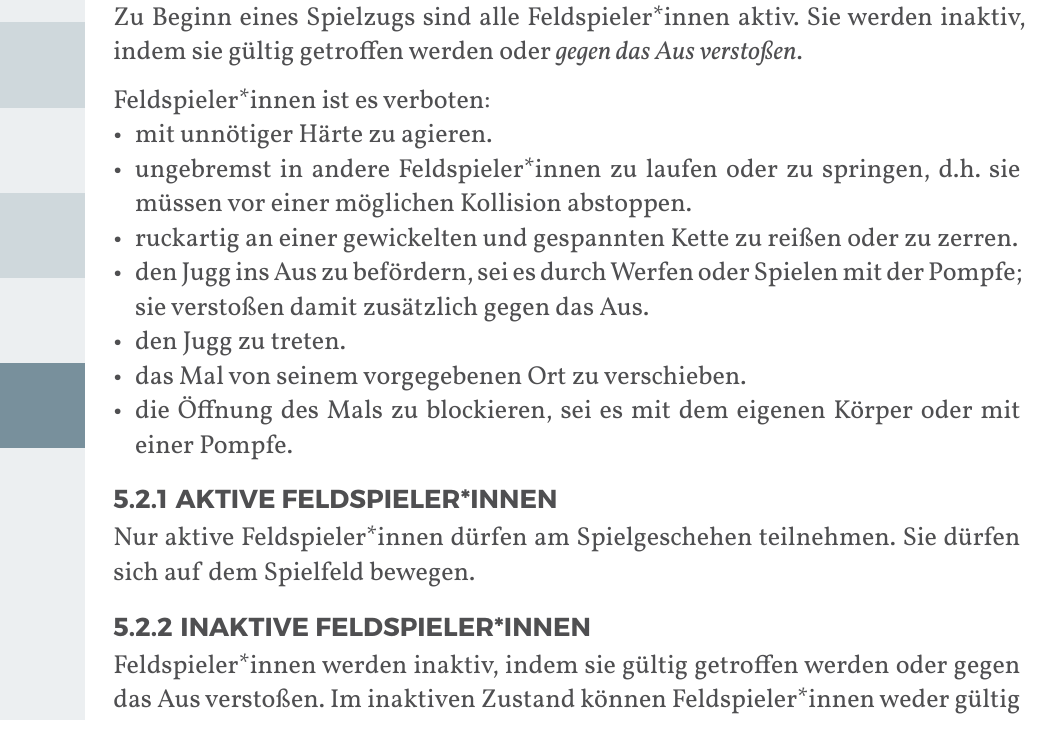
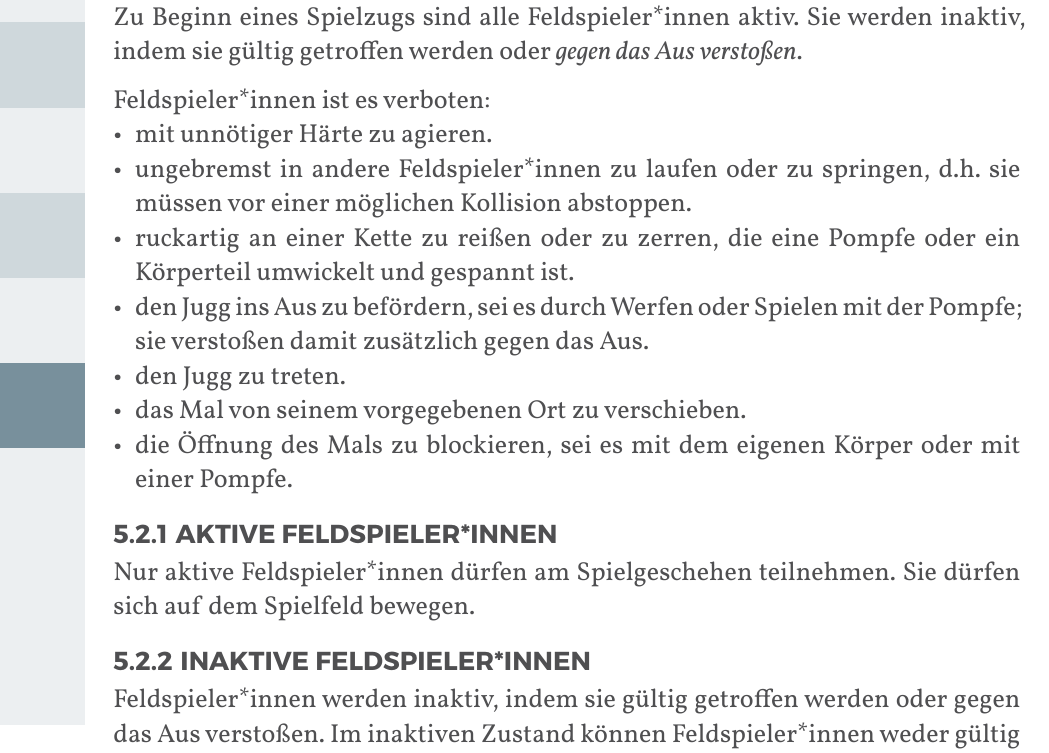
Before and after one commit to JuggerGermany/Regelwerk, a Typst document (typst/regelwerk.typ, which reads typst/regeln/feldspielerinnen.typ): part of page 24 of 38, cut so that both start at the same text. Compiled offline with Typst 0.15.

Commit message:
einheitlich umwickeln statt gewickelt für ketten'

```diff
--- a/typst/regeln/feldspielerinnen.typ
+++ b/typst/regeln/feldspielerinnen.typ
@@ -8,7 +8,7 @@ Sie werden inaktiv, indem sie gültig getroffen werden oder_ gegen das Aus vers
 Feldspieler*innen ist es verboten:
 - mit unnötiger Härte zu agieren.
 - ungebremst in andere Feldspieler*innen zu laufen oder zu springen, d.h. sie müssen vor einer möglichen Kollision abstoppen.
-- ruckartig an einer gewickelten und gespannten Kette zu reißen oder zu zerren.
+- ruckartig an einer Kette zu reißen oder zu zerren, die eine Pompfe oder ein Körperteil umwickelt und gespannt ist.
 - den Jugg ins Aus zu befördern, sei es durch Werfen oder Spielen mit der Pompfe; sie verstoßen damit zusätzlich gegen das Aus.
 - den Jugg zu treten.
 - das Mal von seinem vorgegebenen Ort zu verschieben.
```
